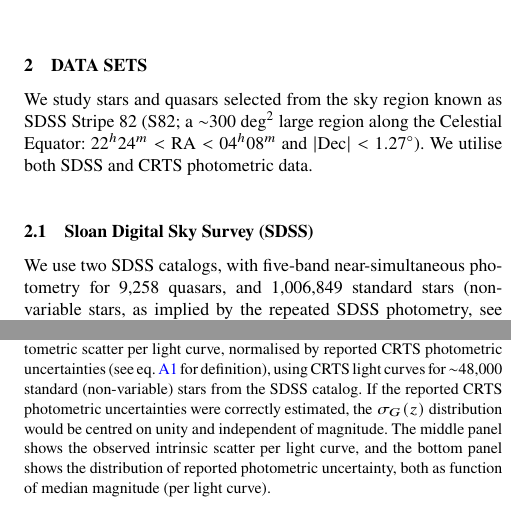
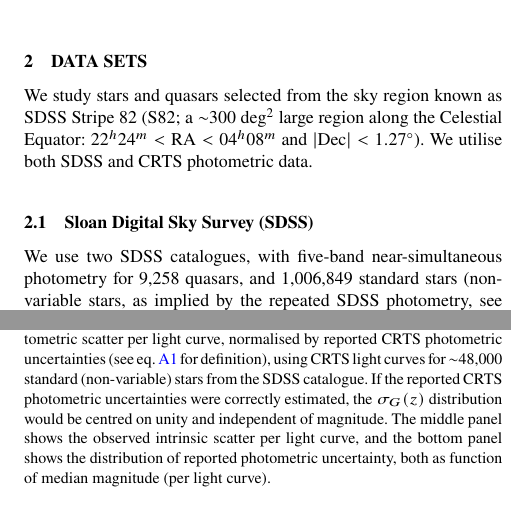
Before and after one commit to suberlak/CRTS_paper, a LaTeX paper (main.tex): two parts of the columns of pages 2 and 8 of 8, joined at a grey line, cut so that both start at the same text. Compiled offline with pdfLaTeX; a LaTeX package or settings file that is missing is left out.

Commit message:
AE-->BE : compiled changes

```diff
--- a/main.tex
+++ b/main.tex
@@ -128,10 +128,10 @@ We utilise both SDSS and CRTS photometric data.
 
 \subsection{Sloan Digital Sky Survey (SDSS)}
 
-We use two SDSS catalogs, with five-band near-simultaneous photometry for 9,258  quasars,  and 1,006,849 standard stars
+We use two SDSS catalogues, with five-band near-simultaneous photometry for 9,258  quasars,  and 1,006,849 standard stars
 (non-variable stars, as implied by the repeated SDSS photometry, see \citealt{ivezic2007}).
-The quasar catalog\footnote{\url{http://www.astro.washington.edu/users/ivezic/cmacleod/qso_dr7/Southern.html}} includes spectroscopically confirmed quasars from the SDSS Data Release 7 \citep{abazajian2009}, based on the SDSS Quasar Catalog V \citep{schneider2010}, and was compiled by \cite{macleod2012}. The SDSS standard stars
-catalog\footnote{\url{http://www.astro.washington.edu/users/ivezic/sdss/catalogs/stripe82.html}}
+The quasar catalogue\footnote{\url{http://www.astro.washington.edu/users/ivezic/cmacleod/qso_dr7/Southern.html}} includes spectroscopically confirmed quasars from the SDSS Data Release 7 \citep{abazajian2009}, based on the SDSS Quasar Catalogue V \citep{schneider2010}, and was compiled by \cite{macleod2012}. The SDSS standard stars
+catalogue\footnote{\url{http://www.astro.washington.edu/users/ivezic/sdss/catalogs/stripe82.html}}
 was constructed as described in \cite{ivezic2007}.
 
 
@@ -558,7 +558,7 @@ of magnitude.
 \caption{The top panel shows the variation with magnitude of the photometric
 scatter per light curve, normalised by reported CRTS photometric uncertainties
 (see eq.~\ref{eq:z} for definition), using CRTS light curves for $\sim$48,000 standard
-(non-variable) stars from the SDSS catalog. If the reported CRTS photometric uncertainties
+(non-variable) stars from the SDSS catalogue. If the reported CRTS photometric uncertainties
 were correctly estimated, the $\sigma_G(z)$ distribution would be centred on unity and
 independent of magnitude. The middle panel shows the observed intrinsic
 scatter per light curve, and the bottom panel shows the distribution of reported photometric
```
Also changed, not shown: main.pdf, main.tex (6 more changed lines).
